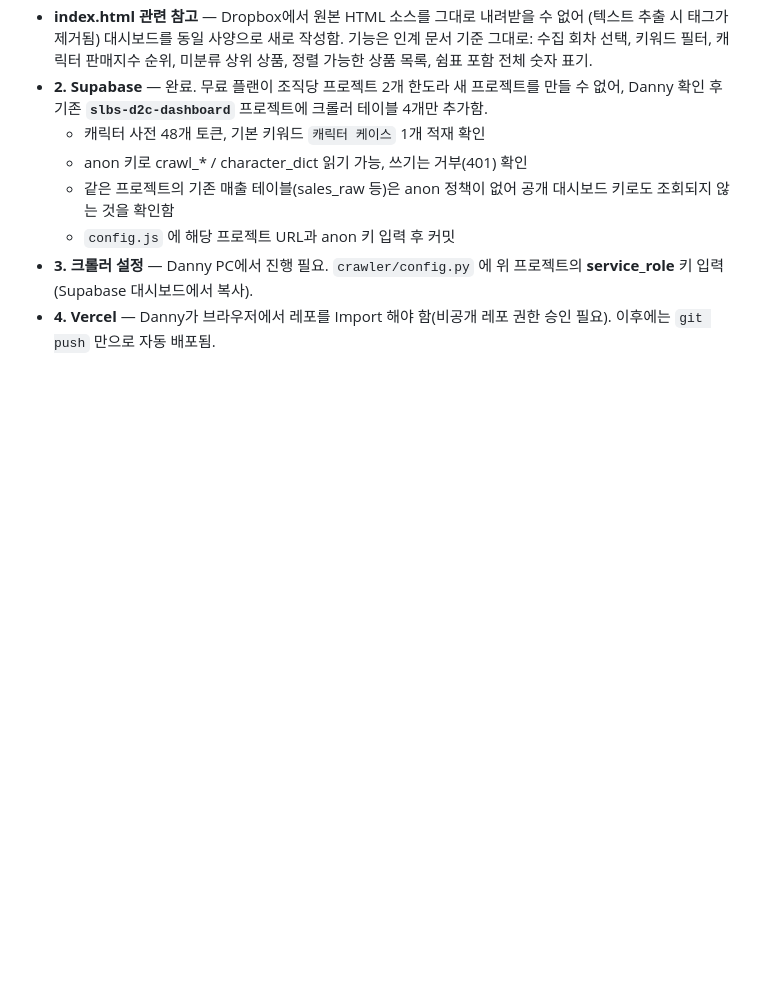
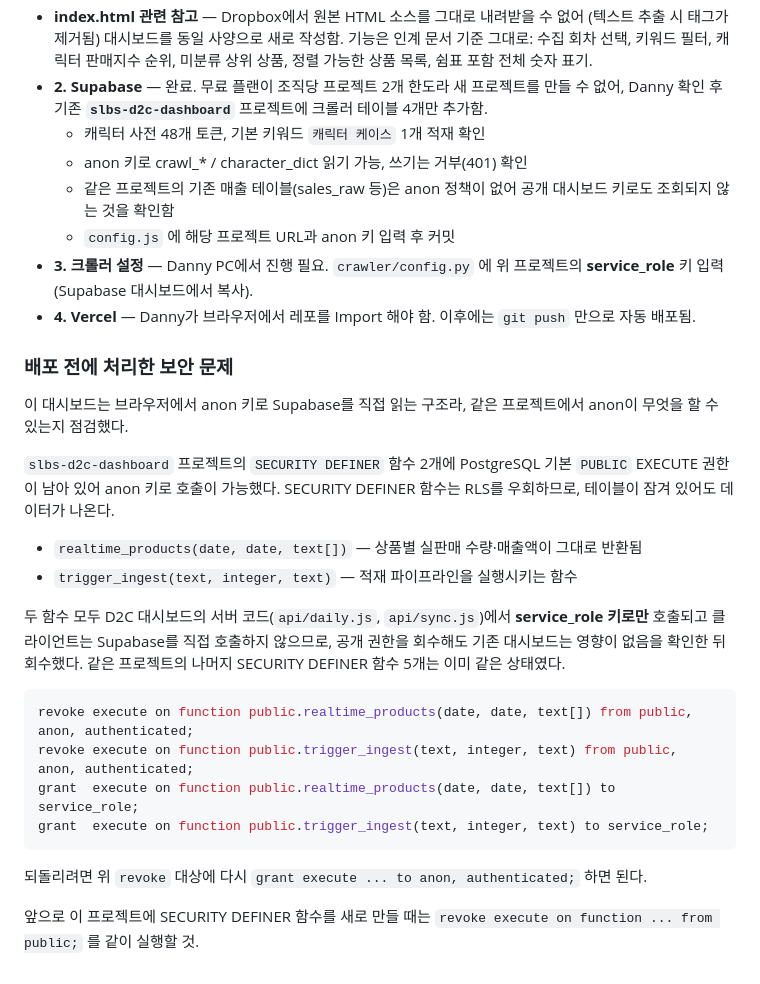
Before and after one commit to WacandaCat/slbs-market-crawler, a Markdown page: HANDOFF.md, the part around the change. Drawn GitHub-style; blank space fills up the shorter version.

Commit message:
배포 전 점검에서 확인한 anon 권한 문제와 조치 기록
SECURITY DEFINER 함수 2개에 PUBLIC EXECUTE 기본 권한이 남아 있어
anon 키로 매출 데이터 조회와 적재 트리거가 가능했던 건과 회수 내역을 남김

Co-Authored-By: Claude Fable 5 <noreply@anthropic.com>
Claude-Session: https://claude.ai/code/session_01Arna3vYj3QJctK9bLaV5Xz

````diff
--- a/HANDOFF.md
+++ b/HANDOFF.md
@@ -72,5 +72,34 @@
   - `config.js` 에 해당 프로젝트 URL과 anon 키 입력 후 커밋
 - **3. 크롤러 설정** — Danny PC에서 진행 필요.
   `crawler/config.py` 에 위 프로젝트의 **service_role** 키 입력 (Supabase 대시보드에서 복사).
-- **4. Vercel** — Danny가 브라우저에서 레포를 Import 해야 함(비공개 레포 권한 승인 필요).
+- **4. Vercel** — Danny가 브라우저에서 레포를 Import 해야 함.
   이후에는 `git push` 만으로 자동 배포됨.
+
+### 배포 전에 처리한 보안 문제
+
+이 대시보드는 브라우저에서 anon 키로 Supabase를 직접 읽는 구조라,
+같은 프로젝트에서 anon이 무엇을 할 수 있는지 점검했다.
+
+`slbs-d2c-dashboard` 프로젝트의 `SECURITY DEFINER` 함수 2개에
+PostgreSQL 기본 `PUBLIC` EXECUTE 권한이 남아 있어 anon 키로 호출이 가능했다.
+SECURITY DEFINER 함수는 RLS를 우회하므로, 테이블이 잠겨 있어도 데이터가 나온다.
+
+- `realtime_products(date, date, text[])` — 상품별 실판매 수량·매출액이 그대로 반환됨
+- `trigger_ingest(text, integer, text)` — 적재 파이프라인을 실행시키는 함수
+
+두 함수 모두 D2C 대시보드의 서버 코드(`api/daily.js`, `api/sync.js`)에서
+**service_role 키로만** 호출되고 클라이언트는 Supabase를 직접 호출하지 않으므로,
+공개 권한을 회수해도 기존 대시보드는 영향이 없음을 확인한 뒤 회수했다.
+같은 프로젝트의 나머지 SECURITY DEFINER 함수 5개는 이미 같은 상태였다.
+
+```sql
+revoke execute on function public.realtime_products(date, date, text[]) from public, anon, authenticated;
+revoke execute on function public.trigger_ingest(text, integer, text) from public, anon, authenticated;
+grant  execute on function public.realtime_products(date, date, text[]) to service_role;
+grant  execute on function public.trigger_ingest(text, integer, text) to service_role;
+```
+
+되돌리려면 위 `revoke` 대상에 다시 `grant execute ... to anon, authenticated;` 하면 된다.
+
+앞으로 이 프로젝트에 SECURITY DEFINER 함수를 새로 만들 때는
+`revoke execute on function ... from public;` 를 같이 실행할 것.
````
